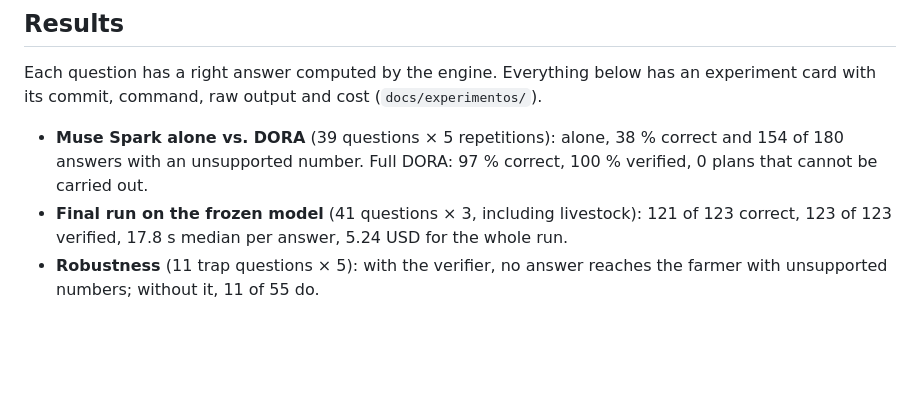
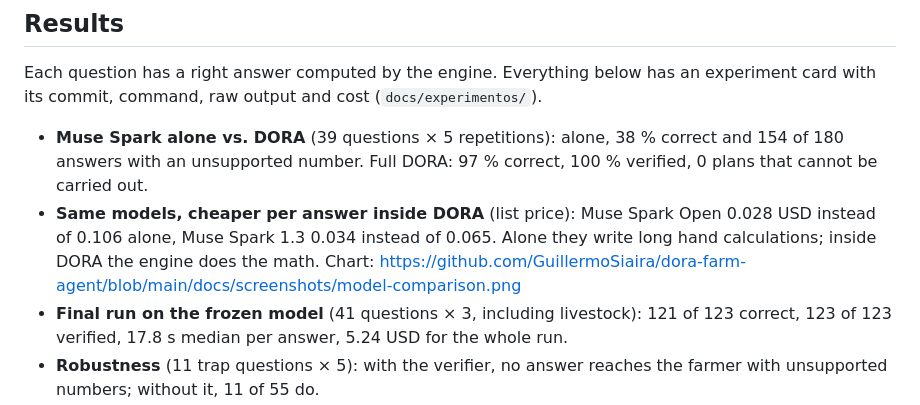
Before and after one commit to GuillermoSiaira/dora-farm-agent, a Markdown page: docs/envio.md, the part around the change. Drawn GitHub-style; blank space fills up the shorter version.

```diff
--- a/docs/envio.md
+++ b/docs/envio.md
@@ -38,6 +38,7 @@ The language model talks; the math decides.
 ## Results
 Each question has a right answer computed by the engine. Everything below has an experiment card with its commit, command, raw output and cost (`docs/experimentos/`).
 - **Muse Spark alone vs. DORA** (39 questions × 5 repetitions): alone, 38 % correct and 154 of 180 answers with an unsupported number. Full DORA: 97 % correct, 100 % verified, 0 plans that cannot be carried out.
+- **Same models, cheaper per answer inside DORA** (list price): Muse Spark Open 0.028 USD instead of 0.106 alone, Muse Spark 1.3 0.034 instead of 0.065. Alone they write long hand calculations; inside DORA the engine does the math. Chart: https://github.com/GuillermoSiaira/dora-farm-agent/blob/main/docs/screenshots/model-comparison.png
 - **Final run on the frozen model** (41 questions × 3, including livestock): 121 of 123 correct, 123 of 123 verified, 17.8 s median per answer, 5.24 USD for the whole run.
 - **Robustness** (11 trap questions × 5): with the verifier, no answer reaches the farmer with unsupported numbers; without it, 11 of 55 do.
 - **Invoices:** the cost per hectare was loaded right 6 of 6 times from the photo, against 2 of 6 when the farmer typed it.
```
Also changed, not shown: README.md (+4 -0 lines).
